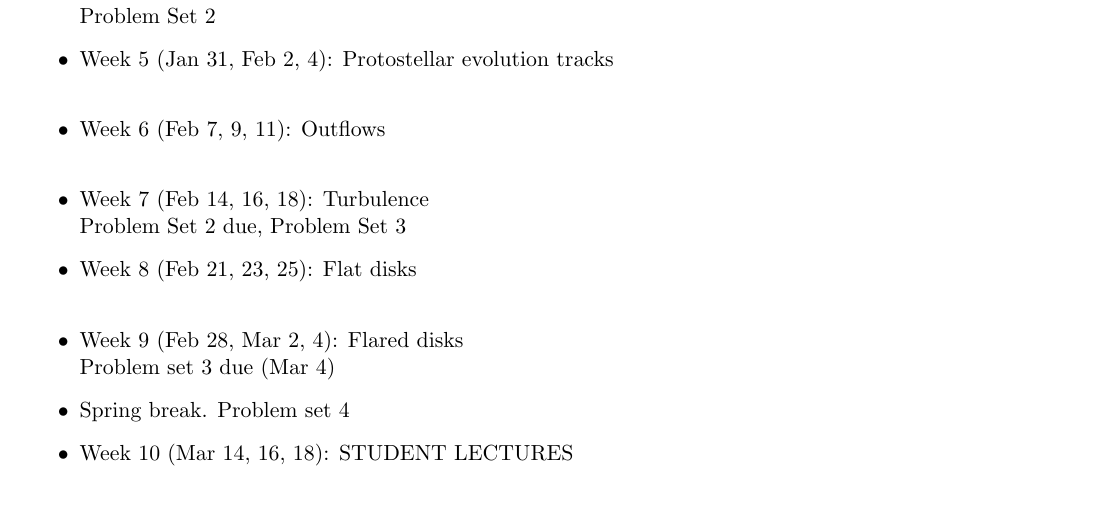
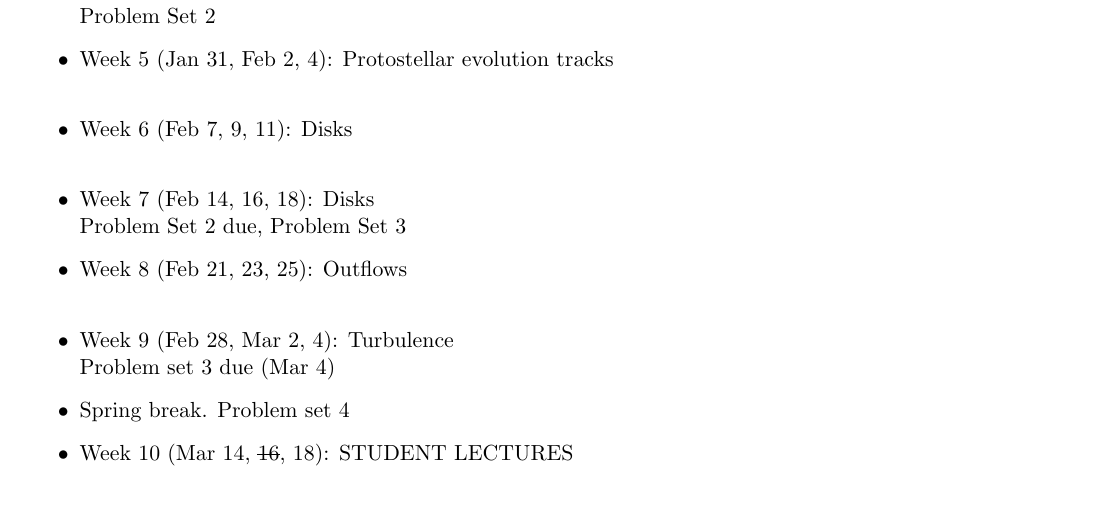
Before and after one commit to keflavich/StarFormationClass, a LaTeX document (syllabus2022_spring/ast7939_StarFormation.tex): part of page 5 of 10, cut so that both start at the same text. Compiled offline with pdfLaTeX.

Commit message:
update syllabus

```diff
--- a/syllabus2022_spring/ast7939_StarFormation.tex
+++ b/syllabus2022_spring/ast7939_StarFormation.tex
@@ -4,6 +4,8 @@
 \pagestyle{empty}
 \usepackage{graphicx}
 \usepackage{fancyhdr, lastpage, bbding, pmboxdraw}
+\usepackage[normalem]{ulem}
+
 \usepackage[usenames,dvipsnames]{color}
 \definecolor{darkblue}{rgb}{0,0,.6}
 \definecolor{darkred}{rgb}{.7,0,0}
@@ -388,15 +390,15 @@ Dates are Monday of the week; we meet M/W/F
         Problem Set 1 Due \\
         Problem Set 2
     \item Week 5 (Jan 31, Feb 2, 4): Protostellar evolution tracks \\
-    \item Week 6 (Feb 7, 9, 11): Outflows \\
-    \item Week 7 (Feb 14, 16, 18): Turbulence \\
+    \item Week 6 (Feb 7, 9, 11): Disks \\
+    \item Week 7 (Feb 14, 16, 18): Disks \\
         Problem Set 2 due, Problem Set 3
-    \item Week 8 (Feb 21, 23, 25): Flat disks \\
-    \item Week 9 (Feb 28, Mar 2, 4): Flared disks \\
+    \item Week 8 (Feb 21, 23, 25): Outflows \\
+    \item Week 9 (Feb 28, Mar 2, 4): Turbulence \\
         Problem set 3 due (Mar 4)
     \item Spring break.
         Problem set 4
-    \item Week 10 (Mar 14, 16, 18): STUDENT LECTURES \\
+    \item Week 10 (Mar 14, \sout{16}, 18): STUDENT LECTURES \\
     \item Week 11 (Mar 21, 23, 25): STUDENT LECTURES \\
     \item Week 12 (Mar 28, 30, Apr 1):  High-mass star formation \\
         Apr 1: ArXiV presentation day \\
```
